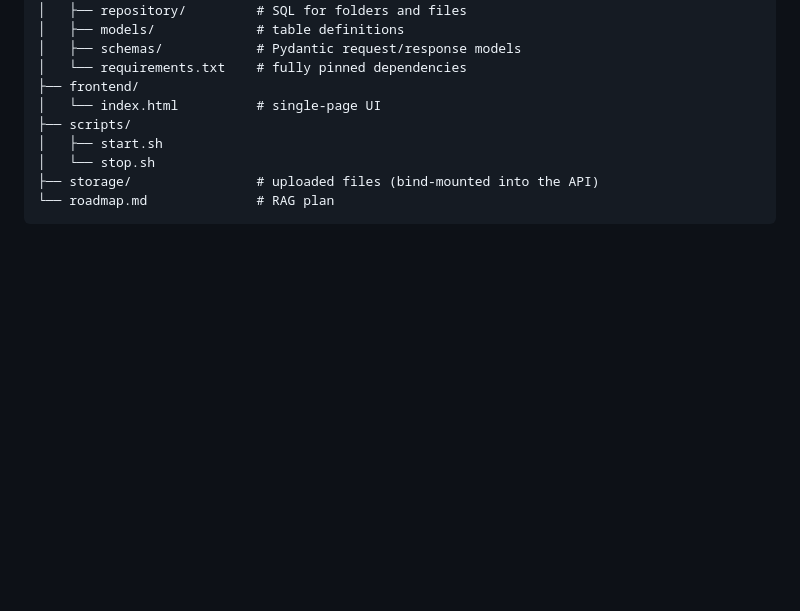
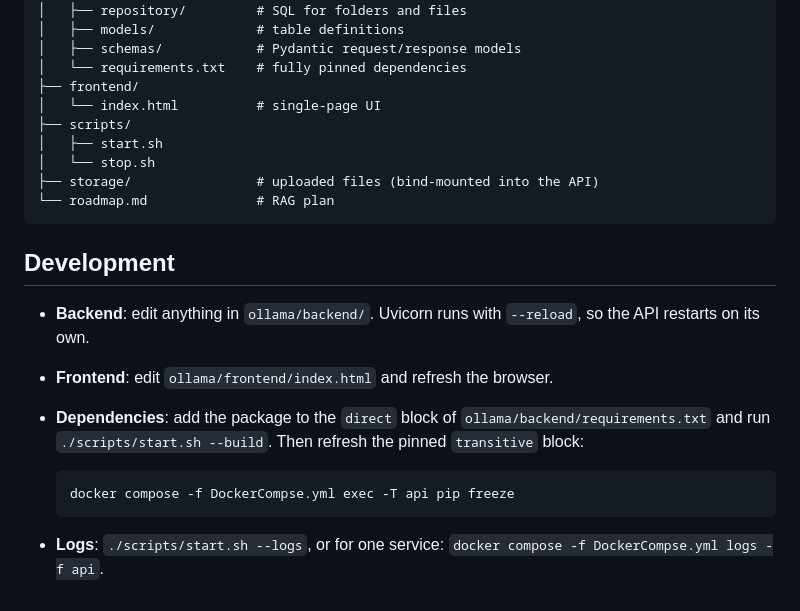
Before and after one commit to harshpujari/llms, a Markdown page: README.md, the part around the change. Drawn GitHub-style; blank space fills up the shorter version.

Commit message:
docs: add development workflow

````diff
--- a/README.md
+++ b/README.md
@@ -185,3 +185,15 @@ ollama/
 ├── storage/                # uploaded files (bind-mounted into the API)
 └── roadmap.md              # RAG plan
 ```
+
+## Development
+
+- **Backend**: edit anything in `ollama/backend/`. Uvicorn runs with `--reload`, so the API restarts on its own.
+- **Frontend**: edit `ollama/frontend/index.html` and refresh the browser.
+- **Dependencies**: add the package to the `direct` block of `ollama/backend/requirements.txt` and run `./scripts/start.sh --build`. Then refresh the pinned `transitive` block:
+
+  ```bash
+  docker compose -f DockerCompse.yml exec -T api pip freeze
+  ```
+
+- **Logs**: `./scripts/start.sh --logs`, or for one service: `docker compose -f DockerCompse.yml logs -f api`.
````
